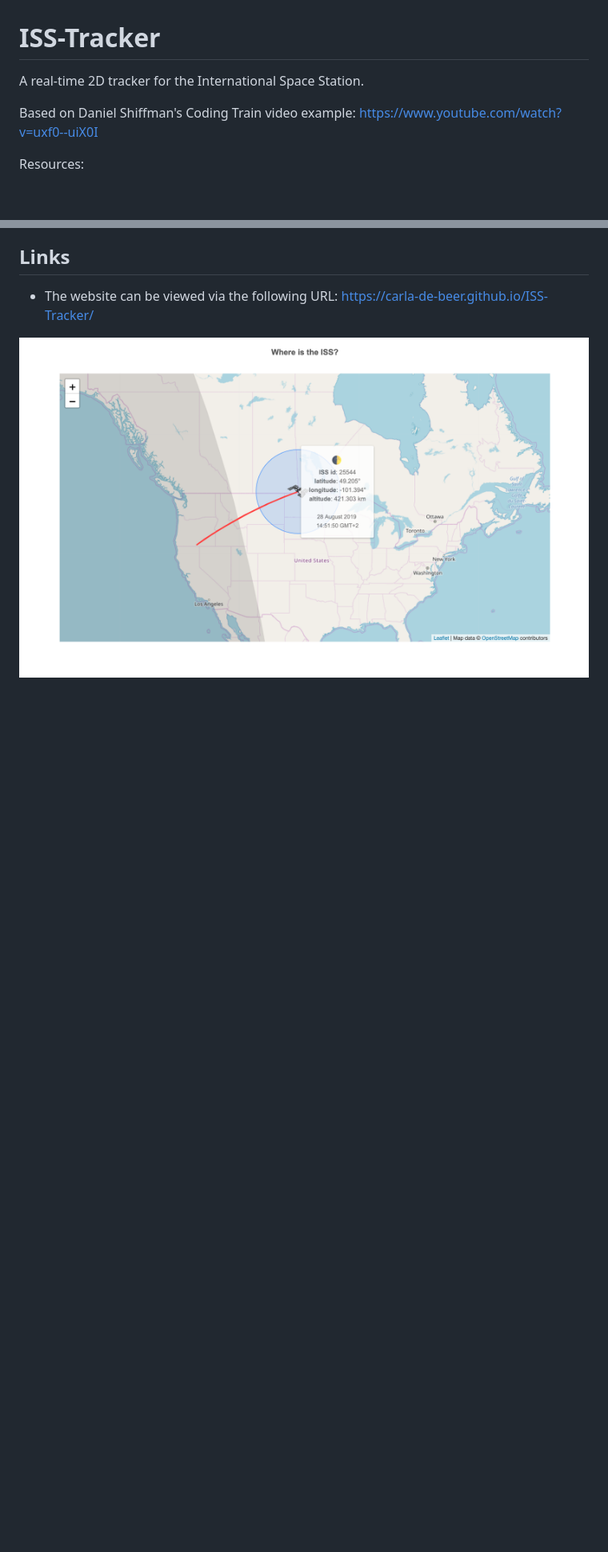
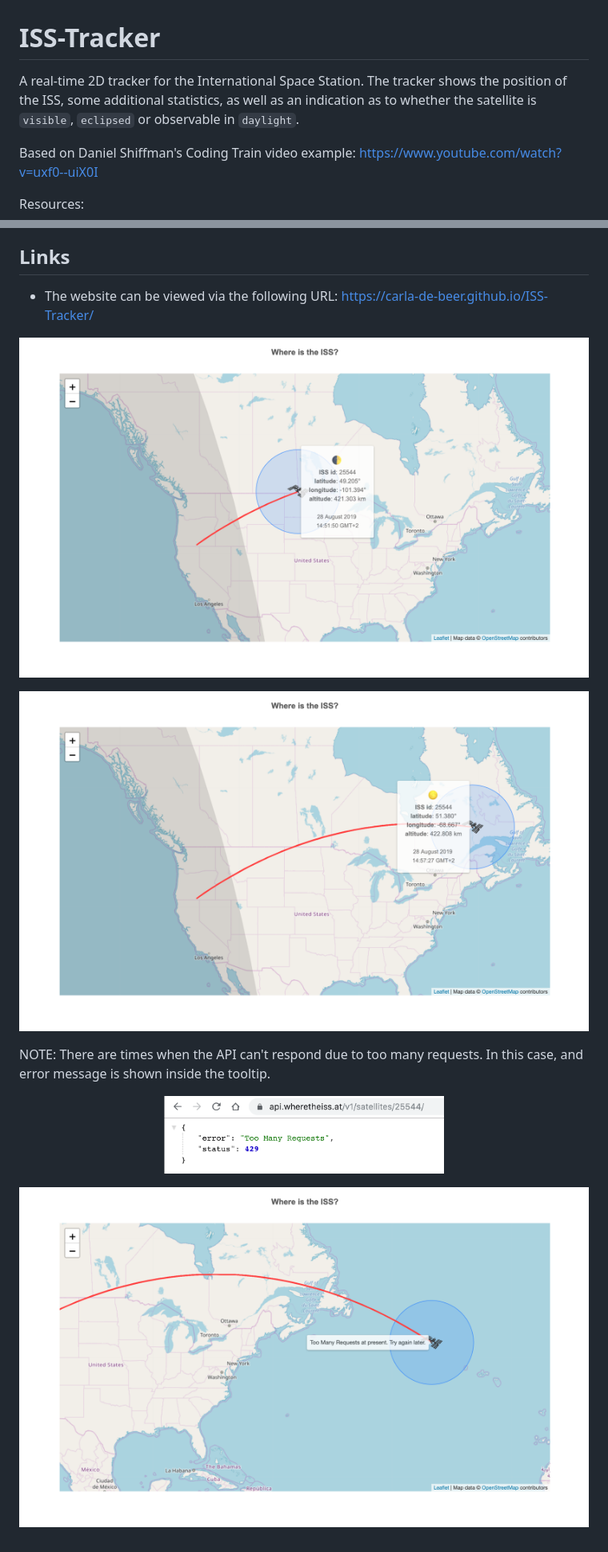
Before and after one commit to Carla-de-Beer/ISS-tracker, a Markdown page: README.md, 2 parts joined by grey strips. Shown: that part at 80% size. Drawn GitHub-style; pictures changed too: images/screenShot-03.png (added), images/screenShot-04.png (added); blank space fills up the shorter version.

Commit message:
UI improvements

```diff
--- a/README.md
+++ b/README.md
@@ -1,6 +1,6 @@
 # ISS-Tracker
 
-A real-time 2D tracker for the International Space Station.
+A real-time 2D tracker for the International Space Station. The tracker shows the position of the ISS, some additional statistics, as well as an indication as to whether the satellite is `visible`, `eclipsed` or observable in `daylight`.
 
 Based on Daniel Shiffman's Coding Train video example: https://www.youtube.com/watch?v=uxf0--uiX0I
 
@@ -17,3 +17,15 @@ Resources:
 <p align="center">
   <img src="images/screenShot-01.png"/>
 </p>
+<p align="center">
+    <img src="images/screenShot-02.png"/>
+</p>
+
+NOTE: There are times when the API can't respond due to too many requests. In this case, and error message is shown inside the tooltip.
+
+<p align="center">
+    <img src="images/screenShot-04.png" width="350px"/>
+</p>
+<p align="center">
+    <img src="images/screenShot-03.png"/>
+</p>
```
